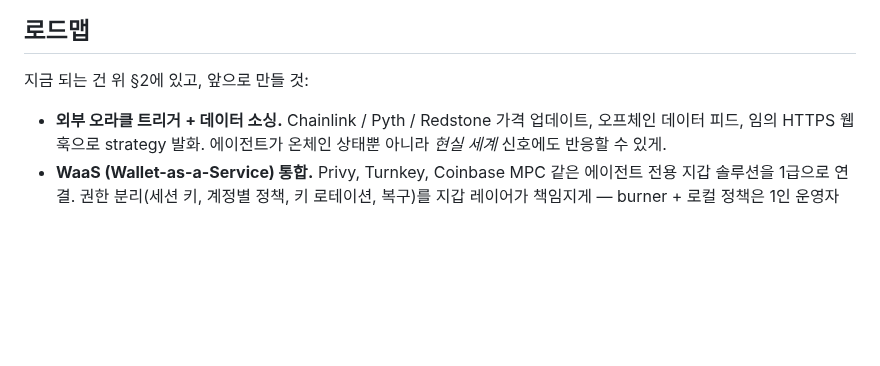
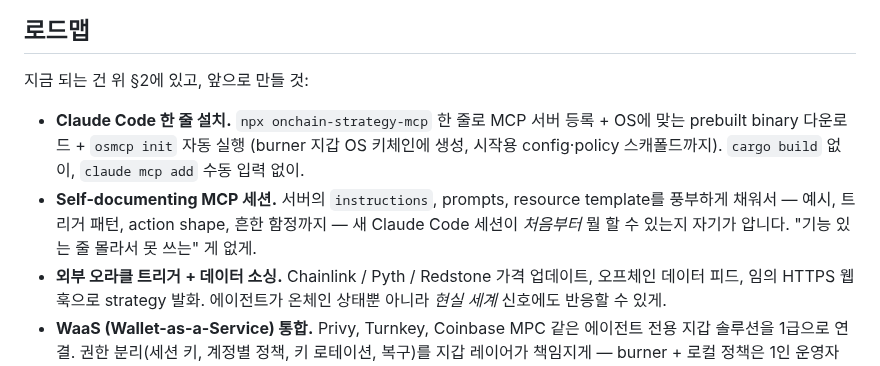
Before and after one commit to forrestkim-iotrust/onchain-strategy-mcp, a Markdown page: README_ko.md, the part around the change. Drawn GitHub-style; blank space fills up the shorter version.

Commit message:
docs(readme): roadmap — npx one-line install + self-documenting MCP session

```diff
--- a/README_ko.md
+++ b/README_ko.md
@@ -132,6 +132,8 @@ Model Context Protocol — Claude Code (랑 비슷한 AI 클라이언트)가 외
 
 지금 되는 건 위 §2에 있고, 앞으로 만들 것:
 
+- **Claude Code 한 줄 설치.** `npx onchain-strategy-mcp` 한 줄로 MCP 서버 등록 + OS에 맞는 prebuilt binary 다운로드 + `osmcp init` 자동 실행 (burner 지갑 OS 키체인에 생성, 시작용 config·policy 스캐폴드까지). `cargo build` 없이, `claude mcp add` 수동 입력 없이.
+- **Self-documenting MCP 세션.** 서버의 `instructions`, prompts, resource template를 풍부하게 채워서 — 예시, 트리거 패턴, action shape, 흔한 함정까지 — 새 Claude Code 세션이 *처음부터* 뭘 할 수 있는지 자기가 압니다. "기능 있는 줄 몰라서 못 쓰는" 게 없게.
 - **외부 오라클 트리거 + 데이터 소싱.** Chainlink / Pyth / Redstone 가격 업데이트, 오프체인 데이터 피드, 임의 HTTPS 웹훅으로 strategy 발화. 에이전트가 온체인 상태뿐 아니라 *현실 세계* 신호에도 반응할 수 있게.
 - **WaaS (Wallet-as-a-Service) 통합.** Privy, Turnkey, Coinbase MPC 같은 에이전트 전용 지갑 솔루션을 1급으로 연결. 권한 분리(세션 키, 계정별 정책, 키 로테이션, 복구)를 지갑 레이어가 책임지게 — burner + 로컬 정책은 1인 운영자용, WaaS는 팀·프로덕션·멀티테넌트용.
 - **AMM 아닌 거래소 통합.** Hyperliquid (perps), Polymarket (예측시장) 같은 오더북·전문 거래소 1급 지원. 에이전트가 주문, 포지션 관리, 시장 결제까지.
```
Also changed, not shown: README.md (+2 -0 lines).
